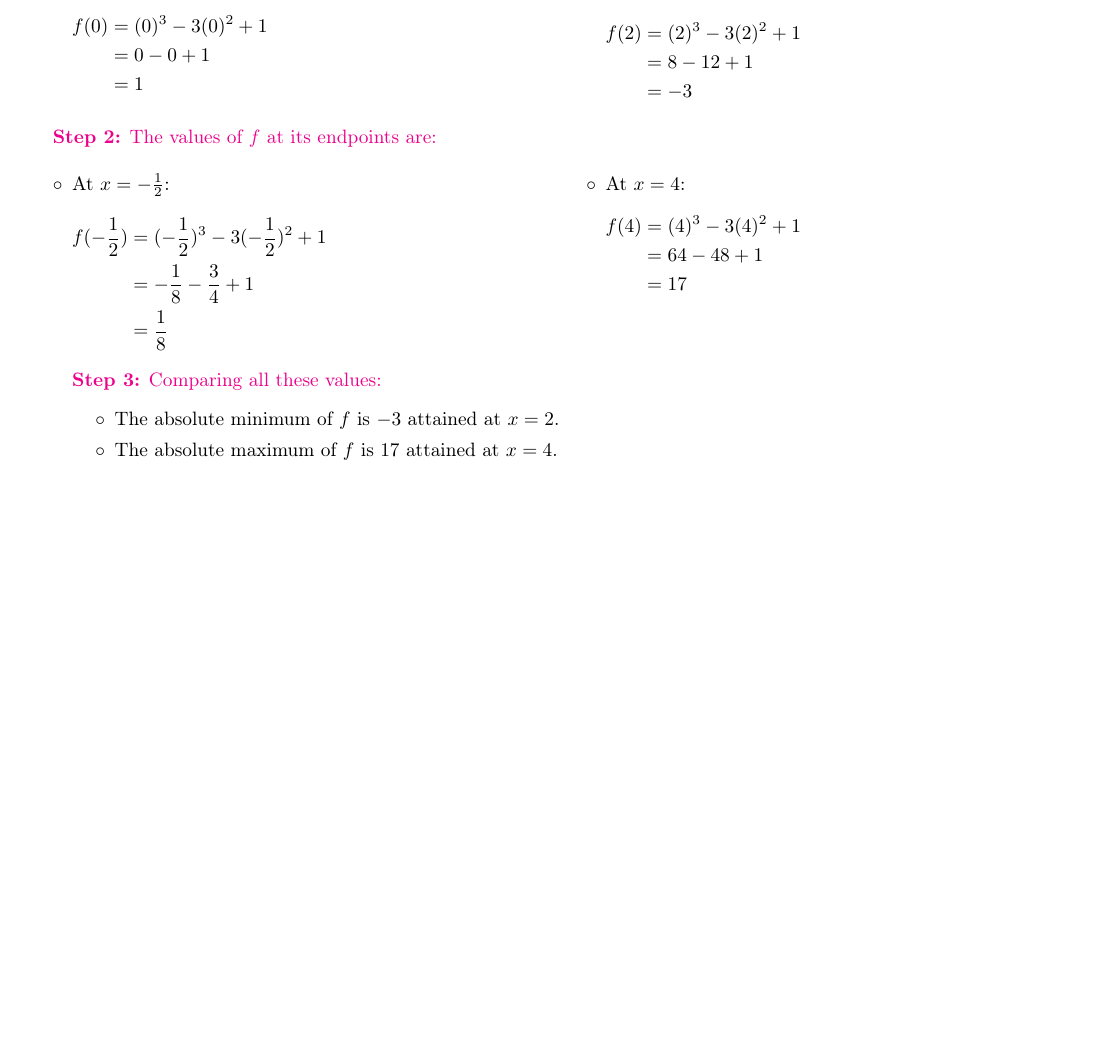
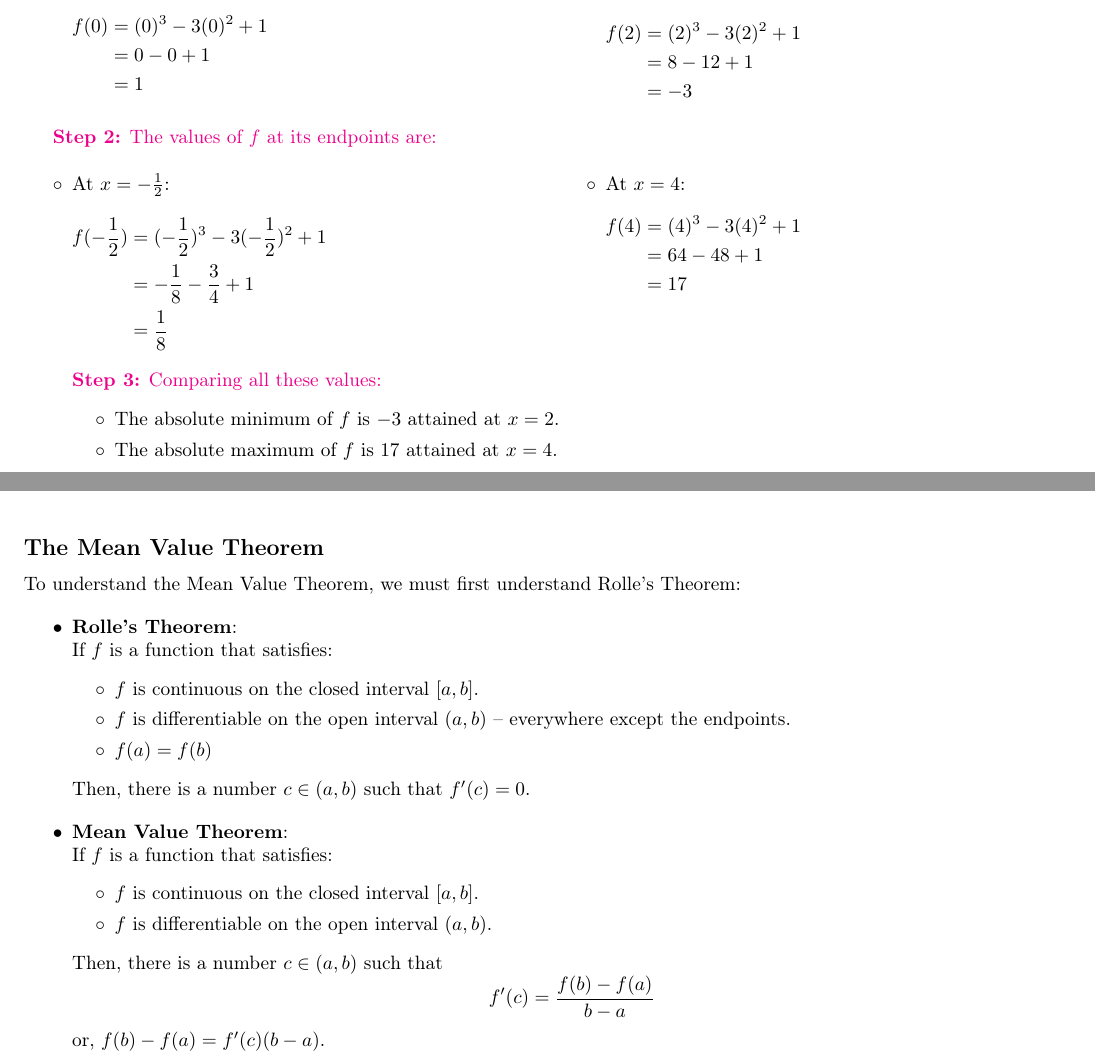
Before and after one commit to fernandez-alexis/math1a-notes, a LaTeX document (notes/note16/note16.tex): part of page 2 of 2 before the commit and two parts of pages 2 and 3 of 3 after it, the two joined at a grey line, cut so that both start at the same text, the shorter picture padded with empty space. Compiled offline with pdfLaTeX.

Commit message:
Update on Overleaf.

```diff
--- a/notes/note16/note16.tex
+++ b/notes/note16/note16.tex
@@ -162,4 +162,35 @@ Comparing all these values:}
         \item The absolute maximum of $f$ is $17$ attained at $x=4$.
     \end{itemize}
 \end{quote}
+
+\newpage
+
+\subsection*{The Mean Value Theorem}
+
+To understand the Mean Value Theorem, we must first understand Rolle's Theorem:
+
+\begin{itemize}
+    \item \textbf{Rolle's Theorem}: \\
+    If $f$ is a function that satisfies:
+        \begin{itemize}[label=$\circ$]
+            \item $f$ is continuous on the closed interval $[a,b]$.
+            \item $f$ is differentiable on the open interval $(a, b)$  -- everywhere except the endpoints.
+            \item $f(a)=f(b)$
+        \end{itemize}
+    Then, there is a number $c \in (a,b)$ such that $f'(c) = 0$.
+\end{itemize}
+
+%Some examples:
+
+\begin{itemize}
+    \item \textbf{Mean Value Theorem}: \\
+    If $f$ is a function that satisfies:
+        \begin{itemize}[label=$\circ$]
+            \item $f$ is continuous on the closed interval $[a,b]$.
+            \item $f$ is differentiable on the open interval $(a, b)$.
+        \end{itemize}
+    Then, there is a number $c \in (a,b)$ such that $$f'(c) = \frac{f(b)-f(a)}{b-a}$$
+    \indent or, $f(b)-f(a)=f'(c)(b-a)$.
+\end{itemize}
+
 \end{document}
```
